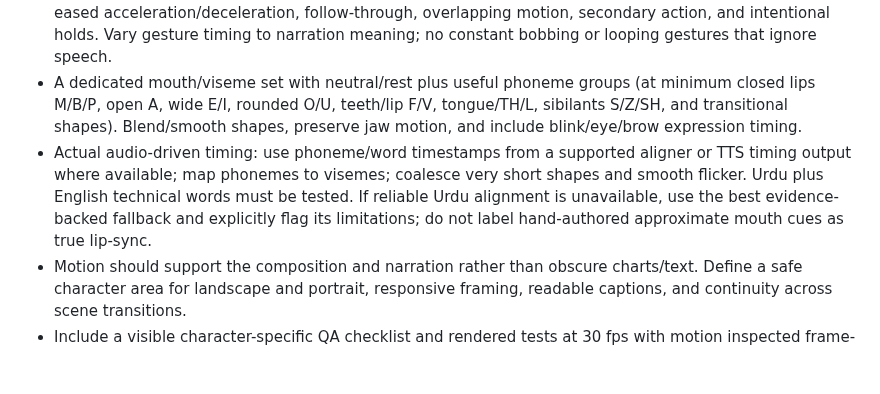
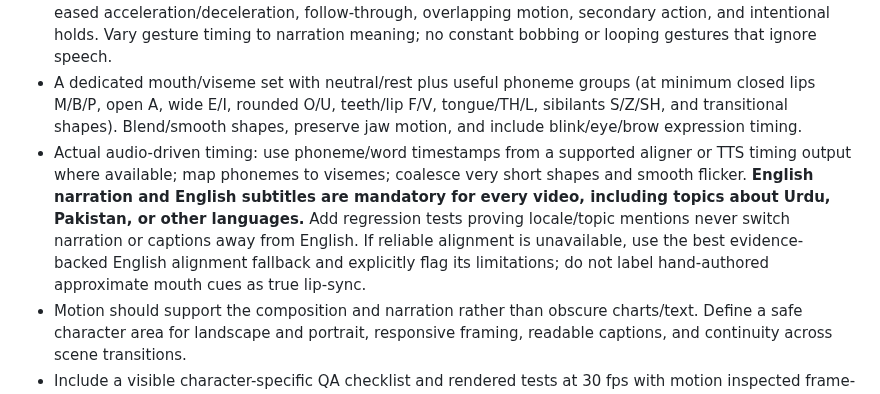
Before and after one commit to Ans-to/Youtube-Agent-automation, a Markdown page: workspace/orchestration/CEO_FULL_PIPELINE_EXECUTION_MANDATE.md, the part around the change. GitHub-like rendering; blank space fills up the shorter version.

Commit message:
Align execution mandate with English-only narration policy

```diff
--- a/workspace/orchestration/CEO_FULL_PIPELINE_EXECUTION_MANDATE.md
+++ b/workspace/orchestration/CEO_FULL_PIPELINE_EXECUTION_MANDATE.md
@@ -33,7 +33,7 @@ Deliver an explicit character asset/rig specification and a reusable, well-desig
 - Layered/cut-out parts with a real hierarchy: torso, neck, head, hair, upper/lower arms, hands, pelvis, upper/lower legs, feet, eyes, brows, eyelids, and mouth. Use pivots and parent transforms; avoid disconnected limbs, joints popping, and body parts passing through each other.
 - A set of reusable poses/actions: neutral idle, breathing, blink/saccades, listening, explaining, pointing, emphasizing, thinking, reacting, transitions between poses, and settle/hold. Include anticipation, arcs, eased acceleration/deceleration, follow-through, overlapping motion, secondary action, and intentional holds. Vary gesture timing to narration meaning; no constant bobbing or looping gestures that ignore speech.
 - A dedicated mouth/viseme set with neutral/rest plus useful phoneme groups (at minimum closed lips M/B/P, open A, wide E/I, rounded O/U, teeth/lip F/V, tongue/TH/L, sibilants S/Z/SH, and transitional shapes). Blend/smooth shapes, preserve jaw motion, and include blink/eye/brow expression timing.
-- Actual audio-driven timing: use phoneme/word timestamps from a supported aligner or TTS timing output where available; map phonemes to visemes; coalesce very short shapes and smooth flicker. Urdu plus English technical words must be tested. If reliable Urdu alignment is unavailable, use the best evidence-backed fallback and explicitly flag its limitations; do not label hand-authored approximate mouth cues as true lip-sync.
+- Actual audio-driven timing: use phoneme/word timestamps from a supported aligner or TTS timing output where available; map phonemes to visemes; coalesce very short shapes and smooth flicker. **English narration and English subtitles are mandatory for every video, including topics about Urdu, Pakistan, or other languages.** Add regression tests proving locale/topic mentions never switch narration or captions away from English. If reliable alignment is unavailable, use the best evidence-backed English alignment fallback and explicitly flag its limitations; do not label hand-authored approximate mouth cues as true lip-sync.
 - Motion should support the composition and narration rather than obscure charts/text. Define a safe character area for landscape and portrait, responsive framing, readable captions, and continuity across scene transitions.
 - Include a visible character-specific QA checklist and rendered tests at 30 fps with motion inspected frame-by-frame at idle, gesture transitions, mouth closures/plosives, vowels, scene cuts, and final hold.
 
```
